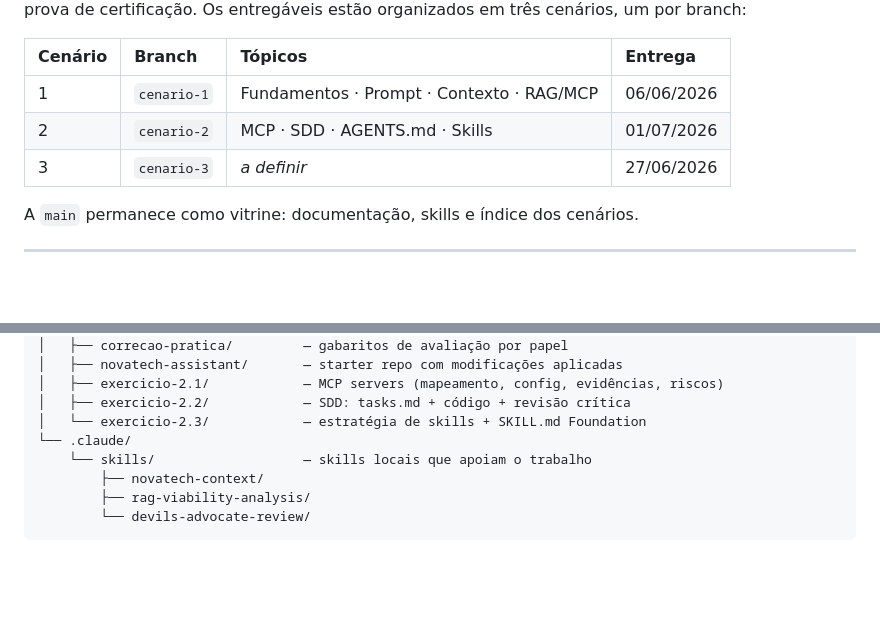
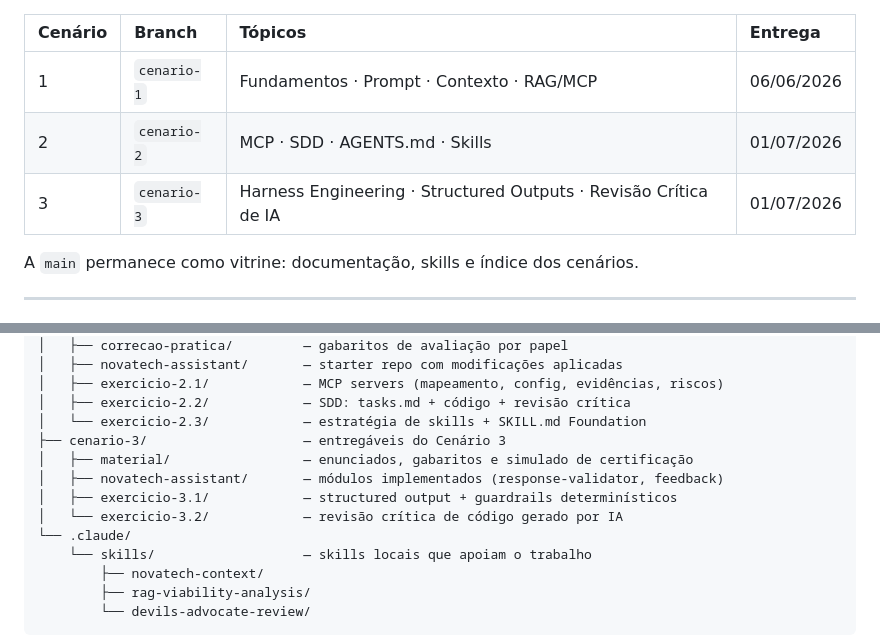
Before and after one commit to Lucasdb1/dgs-ai-first, a Markdown page: README.md, 2 parts joined by grey strips. GitHub-like rendering; blank space fills up the shorter version.

Commit message:
docs: atualiza README com tópicos e estrutura do cenário 3
Co-authored-by: Copilot <223556219+Copilot@users.noreply.github.com>

```diff
--- a/README.md
+++ b/README.md
@@ -14,7 +14,7 @@ A trilha cobre dez tópicos — de fundamentos de IA generativa a engenharia de
 | :--- | :--- | :--- | :--- |
 | 1 | `cenario-1` | Fundamentos · Prompt · Contexto · RAG/MCP | 06/06/2026 |
 | 2 | `cenario-2` | MCP · SDD · AGENTS.md · Skills | 01/07/2026 |
-| 3 | `cenario-3` | _a definir_ | 27/06/2026 |
+| 3 | `cenario-3` | Harness Engineering · Structured Outputs · Revisão Crítica de IA | 01/07/2026 |
 
 A `main` permanece como vitrine: documentação, skills e índice dos cenários.
 
@@ -38,6 +38,11 @@ A `main` permanece como vitrine: documentação, skills e índice dos cenários.
 │   ├── exercicio-2.1/            — MCP servers (mapeamento, config, evidências, riscos)
 │   ├── exercicio-2.2/            — SDD: tasks.md + código + revisão crítica
 │   └── exercicio-2.3/            — estratégia de skills + SKILL.md Foundation
+├── cenario-3/                    — entregáveis do Cenário 3
+│   ├── material/                 — enunciados, gabaritos e simulado de certificação
+│   ├── novatech-assistant/       — módulos implementados (response-validator, feedback)
+│   ├── exercicio-3.1/            — structured output + guardrails determinísticos
+│   └── exercicio-3.2/            — revisão crítica de código gerado por IA
 └── .claude/
     └── skills/                   — skills locais que apoiam o trabalho
         ├── novatech-context/
```
